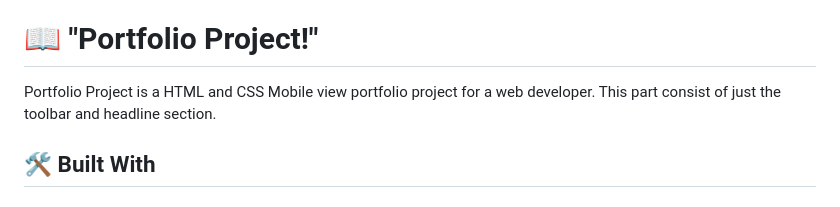
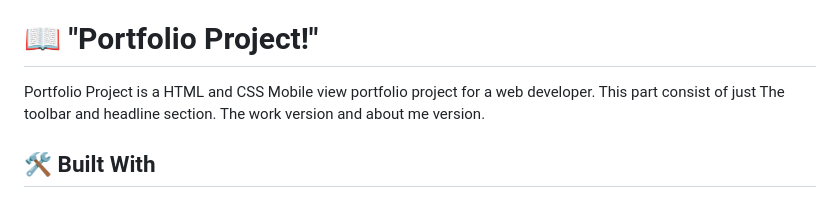
Before and after one commit to Zuwairanajma/Portfolio-Projects, a Markdown page: README.md, the part around one of its changes. Drawn GitHub-style.

```diff
--- a/README.md
+++ b/README.md
@@ -20,7 +20,8 @@
 
 # 📖 "Portfolio Project!" <a name="about-project"></a>
 
-Portfolio Project is a HTML and CSS Mobile view portfolio project for a web developer. This part consist of just the toolbar and headline section.
+Portfolio Project is a HTML and CSS Mobile view portfolio project for a web developer. This part consist of just The toolbar and headline section.
+The work version and about me version.
 
 ## 🛠 Built With <a name="built-with"></a>
 ### Tech Stack <a name="tech-stack"></a>
```
Also changed, not shown: other parts of README.md (+1 -1 lines).
